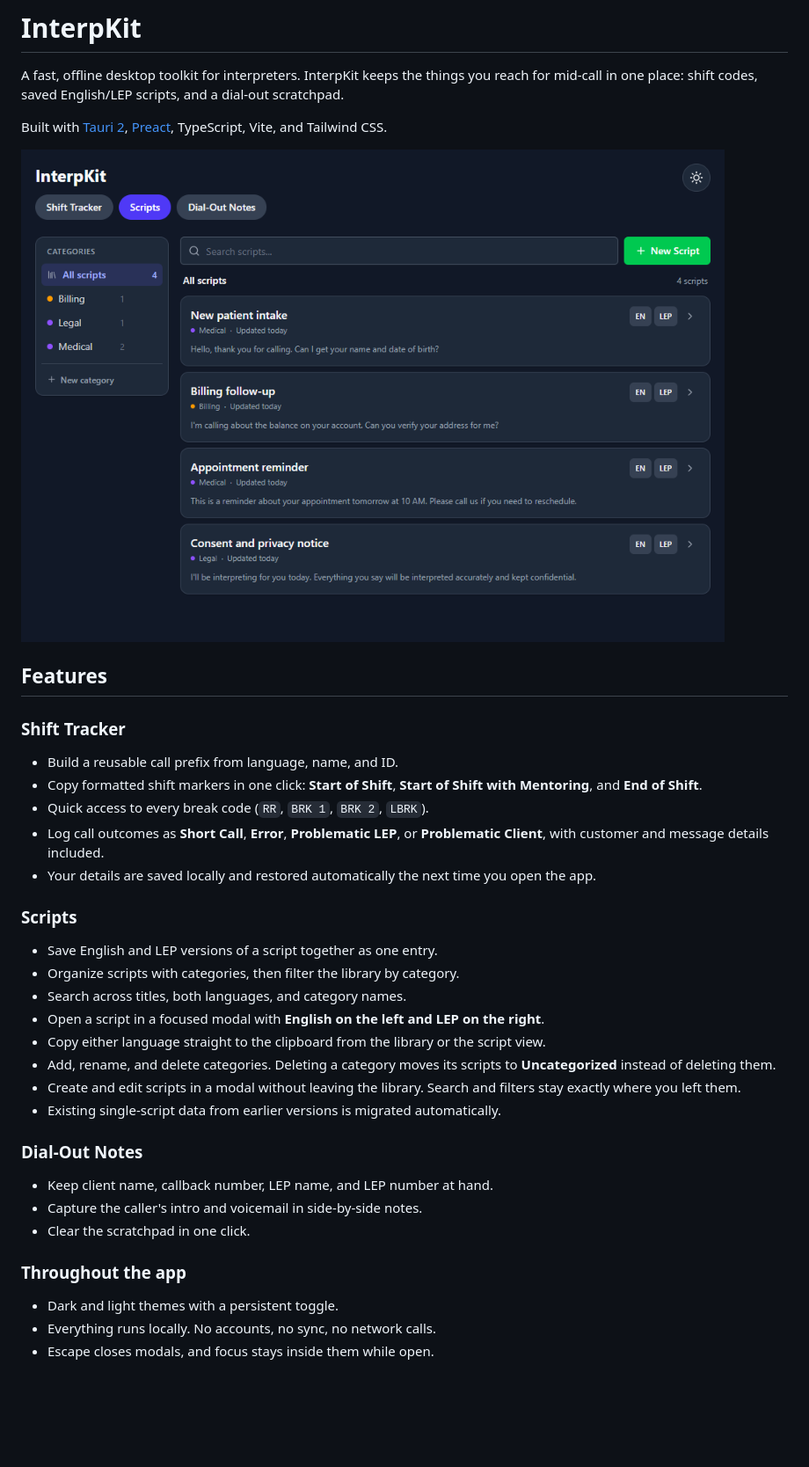
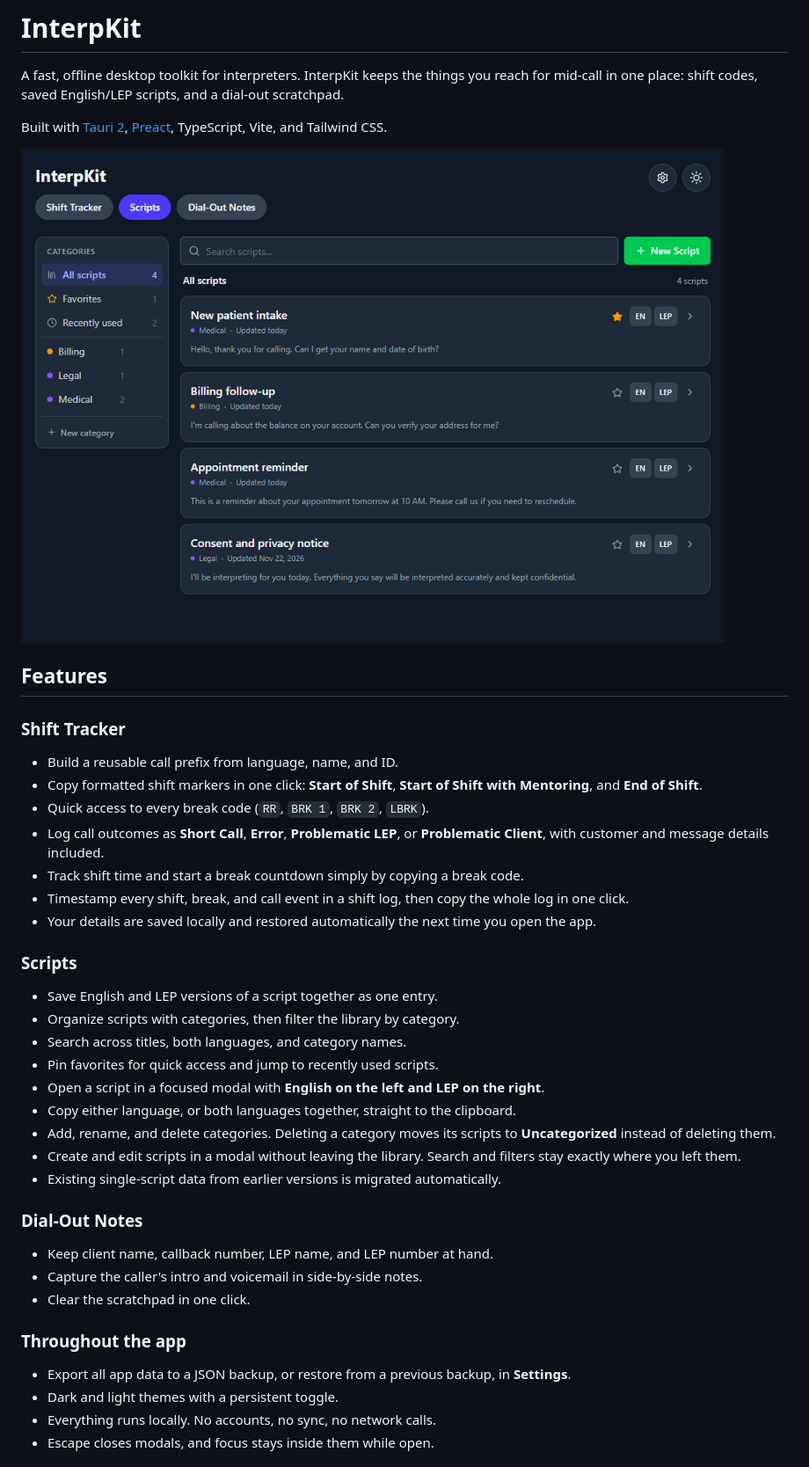
Before and after one commit to mishamumladze/InterpKit, a Markdown page: README.md, the part around one of its changes. Shown at 88% size. Rendered like a GitHub page; pictures changed too: docs/screenshots/scripts.png; blank space fills up the shorter version.

```diff
--- a/README.md
+++ b/README.md
@@ -16,6 +16,8 @@ Built with [Tauri 2](https://tauri.app/), [Preact](https://preactjs.com/), TypeS
 - Copy formatted shift markers in one click: **Start of Shift**, **Start of Shift with Mentoring**, and **End of Shift**.
 - Quick access to every break code (`RR`, `BRK 1`, `BRK 2`, `LBRK`).
 - Log call outcomes as **Short Call**, **Error**, **Problematic LEP**, or **Problematic Client**, with customer and message details included.
+- Track shift time and start a break countdown simply by copying a break code.
+- Timestamp every shift, break, and call event in a shift log, then copy the whole log in one click.
 - Your details are saved locally and restored automatically the next time you open the app.
 
 ### Scripts
@@ -23,8 +25,9 @@ Built with [Tauri 2](https://tauri.app/), [Preact](https://preactjs.com/), TypeS
 - Save English and LEP versions of a script together as one entry.
 - Organize scripts with categories, then filter the library by category.
 - Search across titles, both languages, and category names.
+- Pin favorites for quick access and jump to recently used scripts.
 - Open a script in a focused modal with **English on the left and LEP on the right**.
-- Copy either language straight to the clipboard from the library or the script view.
+- Copy either language, or both languages together, straight to the clipboard.
 - Add, rename, and delete categories. Deleting a category moves its scripts to **Uncategorized** instead of deleting them.
 - Create and edit scripts in a modal without leaving the library. Search and filters stay exactly where you left them.
 - Existing single-script data from earlier versions is migrated automatically.
@@ -37,6 +40,7 @@ Built with [Tauri 2](https://tauri.app/), [Preact](https://preactjs.com/), TypeS
 
 ### Throughout the app
 
+- Export all app data to a JSON backup, or restore from a previous backup, in **Settings**.
 - Dark and light themes with a persistent toggle.
 - Everything runs locally. No accounts, no sync, no network calls.
 - Escape closes modals, and focus stays inside them while open.
```
Also changed, not shown: other parts of README.md (+7 -4 lines), docs/screenshots/dial-out-notes.png, docs/screenshots/script-modal.png, docs/screenshots/settings.png (added), docs/screenshots/shift-tracker.png, 10 other files.
